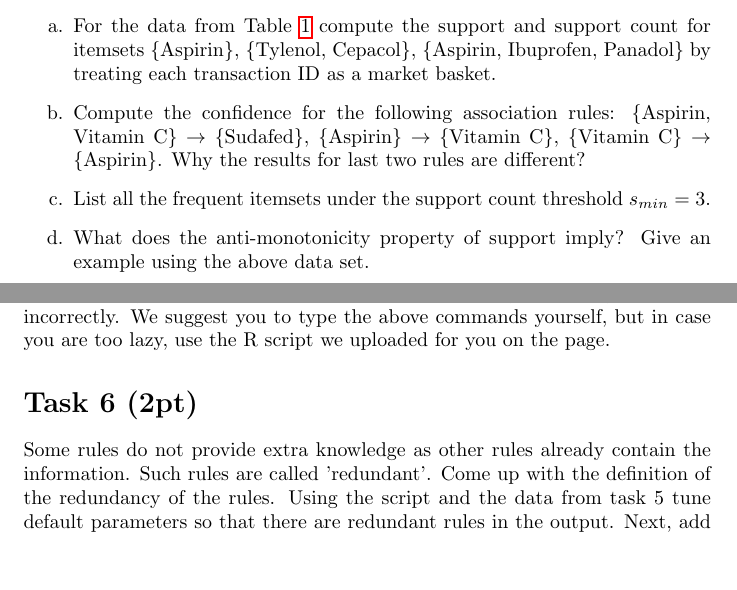
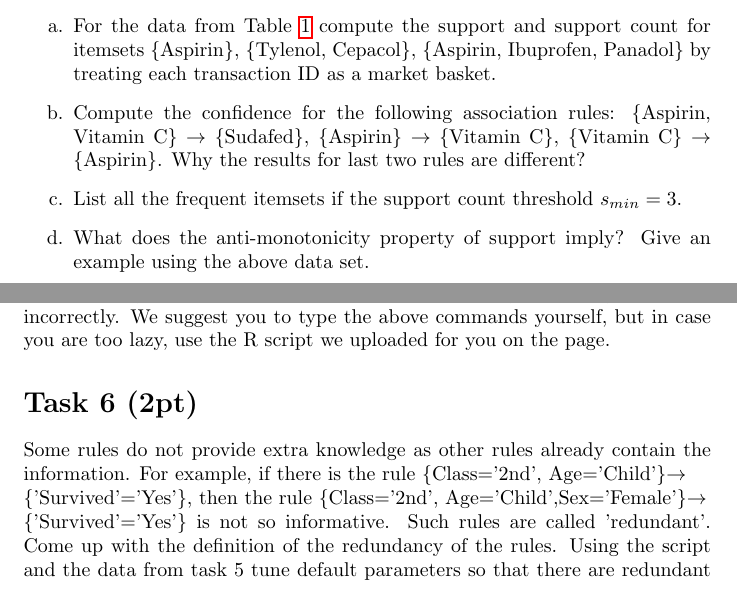
Before and after one commit to skyfallen/DataMining2014, a LaTeX problem sheet (HW2/practice2.tex): two parts of pages 1 and 2 of 2 before the commit and two parts of pages 1 and 2 of 3 after it, joined at a grey line, cut so that both start at the same text, the shorter picture padded with empty space. Compiled offline with pdfLaTeX.

Commit message:
t5 edited

```diff
--- a/HW2/practice2.tex
+++ b/HW2/practice2.tex
@@ -76,7 +76,7 @@
 \begin{enumerate}
 \item For the data from Table \ref{tab:toyexample} compute the support and support count for itemsets \{Aspirin\}, \{Tylenol, Cepacol\}, \{Aspirin, Ibuprofen, Panadol\} by treating each transaction ID as a market basket.
 \item Compute the confidence for the following association rules: \{Aspirin, Vitamin C\} $\rightarrow$ \{Sudafed\}, \{Aspirin\} $\rightarrow$ \{Vitamin C\}, \{Vitamin C\} $\rightarrow$ \{Aspirin\}. Why the results for last two rules are different?
-\item List all the frequent itemsets under the support count threshold $s_{min} = 3$.
+\item List all the frequent itemsets if the support count threshold $s_{min} = 3$.
 \item What does the anti-monotonicity property of support imply? Give an example using the above data set.
 \end{enumerate}
 \section*{Task 2}
@@ -94,5 +94,5 @@
 Note, when you paste the code from the pdf, some symbols may be copied incorrectly. We suggest you to type the above commands yourself, but in case you are too lazy, use the R script we uploaded for you on the page.
 
 \section*{Task 6 (2pt)}
-Some rules do not provide extra knowledge as other rules already  contain the information. Such rules are called 'redundant'. Come up with the definition of the redundancy of the rules. Using the script and the data from task 5 tune default parameters so that there are redundant rules in the output. Next, add the "filter" that outputs only non-redundant rules.
+Some rules do not provide extra knowledge as other rules already  contain the information. For example, if there is the rule \{Class='2nd', Age='Child'\}$\rightarrow$\\\{'Survived'='Yes'\}, then the rule \{Class='2nd', Age='Child',Sex='Female'\}$\rightarrow$\\\{'Survived'='Yes'\} is not so informative. Such rules are called 'redundant'. Come up with the definition of the redundancy of the rules. Using the script and the data from task 5 tune default parameters so that there are redundant rules in the output. Next, add the "filter" that outputs only non-redundant rules.
 \end{document}
```
Also changed, not shown: HW2/practice2.pdf, 3 other files.
